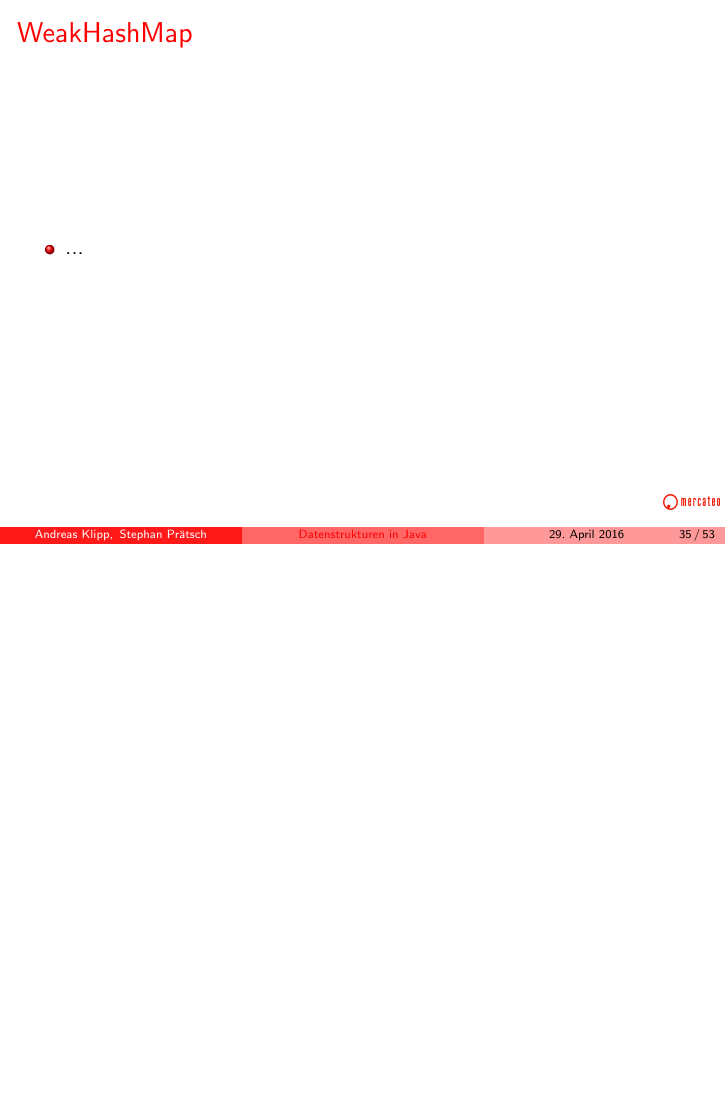
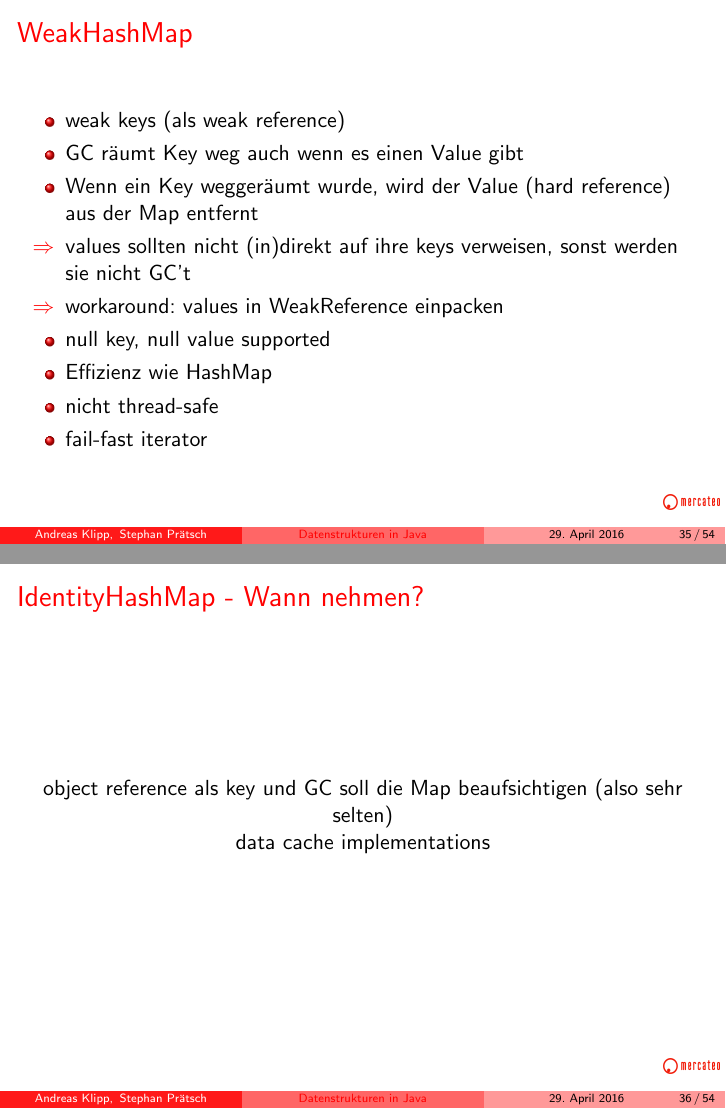
Before and after one commit to StephanPraetsch/Datenstrukturen, LaTeX slides (vortrag.tex, which reads java.util.Map/map.tex): page 116 of 138 before the commit and pages 124 and 126 of 148 after it, the two joined at a grey line, the shorter picture padded with empty space. Compiled offline with pdfLaTeX.

Commit message:
WeakHashMap

```diff
--- a/java.util.Map/map.tex
+++ b/java.util.Map/map.tex
@@ -160,8 +160,24 @@
 \frametitle{WeakHashMap}
 \begin{center}
   \begin{itemize}[<+->]
-    \item ...
+    \item weak keys (als weak reference)
+    \item GC räumt Key weg auch wenn es einen Value gibt
+    \item Wenn ein Key weggeräumt wurde, wird der Value (hard reference) aus der Map entfernt
+    \item[$\Rightarrow$] values sollten nicht (in)direkt auf ihre keys verweisen, sonst werden sie nicht GC't
+    \item[$\Rightarrow$] workaround: values in WeakReference einpacken
+    \item null key, null value supported
+    \item Effizienz wie HashMap
+    \item nicht thread-safe
+    \item fail-fast iterator
   \end{itemize}
+\end{center}
+}
+
+\frame{
+\frametitle{IdentityHashMap - Wann nehmen?}
+\begin{center}
+  object reference als key und GC soll die Map beaufsichtigen (also sehr selten) \\\pause
+  data cache implementations
 \end{center}
 }
 
```
